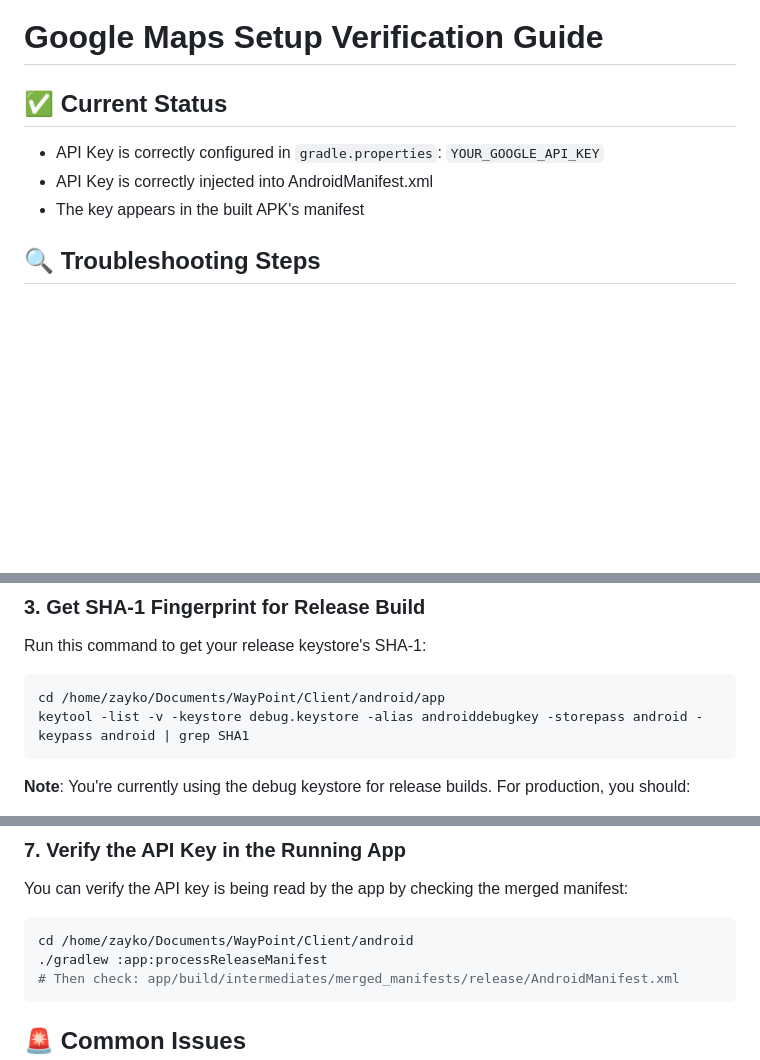
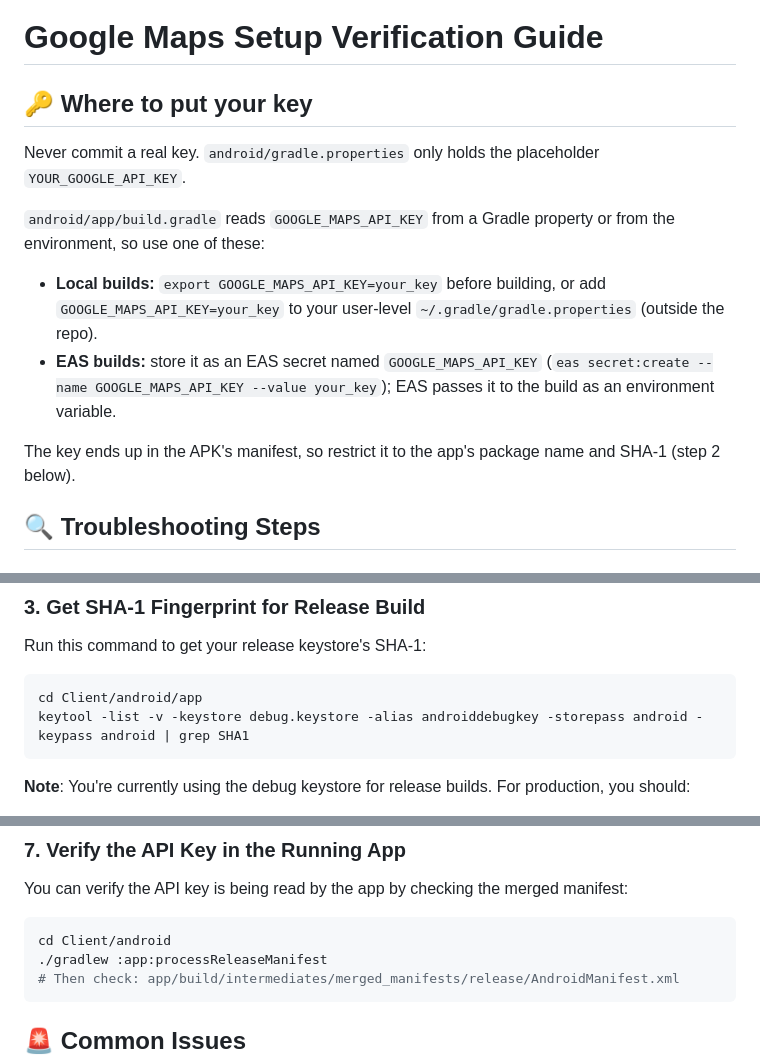
Before and after one commit to SectorCT/WayPoint, a Markdown page: Client/GOOGLE_MAPS_SETUP.md, 3 parts joined by grey strips. Drawn GitHub-style; blank space fills up the shorter version.

````diff
--- a/Client/GOOGLE_MAPS_SETUP.md
+++ b/Client/GOOGLE_MAPS_SETUP.md
@@ -1,9 +1,15 @@
 # Google Maps Setup Verification Guide
 
-## ✅ Current Status
-- API Key is correctly configured in `gradle.properties`: `YOUR_GOOGLE_API_KEY`
-- API Key is correctly injected into AndroidManifest.xml
-- The key appears in the built APK's manifest
+## 🔑 Where to put your key
+
+Never commit a real key. `android/gradle.properties` only holds the placeholder `YOUR_GOOGLE_API_KEY`.
+
+`android/app/build.gradle` reads `GOOGLE_MAPS_API_KEY` from a Gradle property or from the environment, so use one of these:
+
+- **Local builds:** `export GOOGLE_MAPS_API_KEY=your_key` before building, or add `GOOGLE_MAPS_API_KEY=your_key` to your user-level `~/.gradle/gradle.properties` (outside the repo).
+- **EAS builds:** store it as an EAS secret named `GOOGLE_MAPS_API_KEY` (`eas secret:create --name GOOGLE_MAPS_API_KEY --value your_key`); EAS passes it to the build as an environment variable.
+
+The key ends up in the APK's manifest, so restrict it to the app's package name and SHA-1 (step 2 below).
 
 ## 🔍 Troubleshooting Steps
 
@@ -36,7 +42,7 @@ Your API key is currently **unrestricted**. For production, you should restrict
 Run this command to get your release keystore's SHA-1:
 
 ```bash
-cd /home/zayko/Documents/WayPoint/Client/android/app
+cd Client/android/app
 keytool -list -v -keystore debug.keystore -alias androiddebugkey -storepass android -keypass android | grep SHA1
 ```
 
@@ -77,7 +83,7 @@ Look for errors like:
 You can verify the API key is being read by the app by checking the merged manifest:
 
 ```bash
-cd /home/zayko/Documents/WayPoint/Client/android
+cd Client/android
 ./gradlew :app:processReleaseManifest
 # Then check: app/build/intermediates/merged_manifests/release/AndroidManifest.xml
 ```
````
Also changed, not shown: other parts of Client/GOOGLE_MAPS_SETUP.md (+1 -1 lines), README.md (+11 -0 lines).
